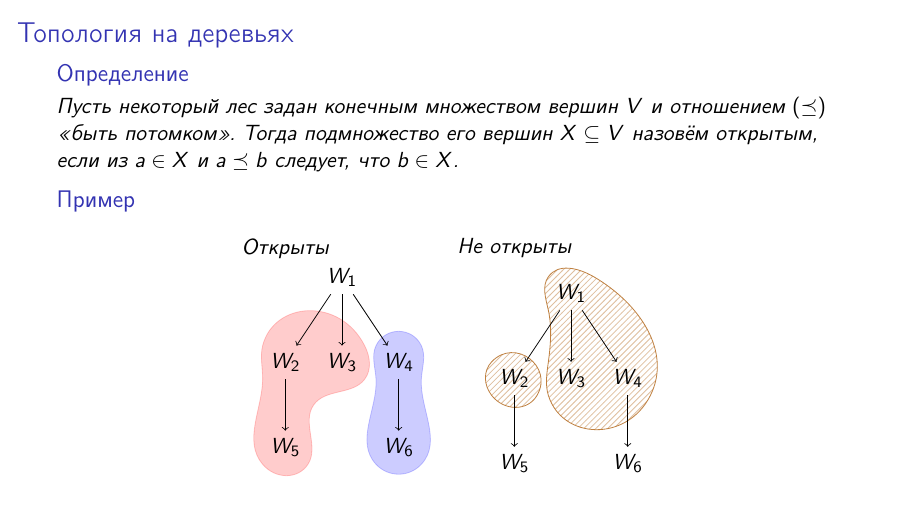
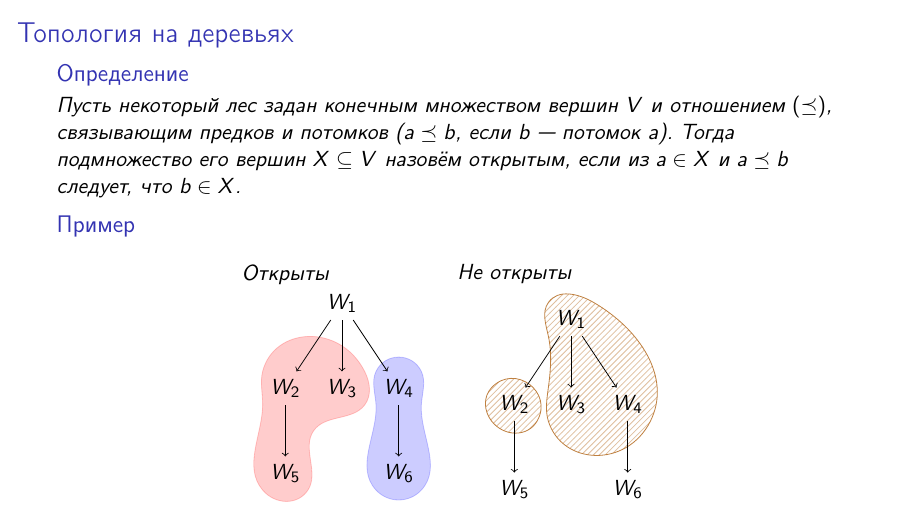
Before and after one commit to shd/logic2023, LaTeX slides (lection-03.tex): page 5 of 22. Compiled offline with pdfLaTeX.

Commit message:
More precise wording of order on trees

```diff
--- a/lection-03.tex
+++ b/lection-03.tex
@@ -69,7 +69,7 @@ $A \cap B = \varnothing$ и $A,B \ne \varnothing$.\end{defrus}
 
 \begin{frame}{Топология на деревьях}
 \begin{defrus}Пусть некоторый лес задан конечным множеством вершин $V$ и
-отношением $(\preceq)$ <<быть потомком>>. Тогда подмножество его вершин $X\subseteq V$ назовём открытым,
+отношением $(\preceq)$, связывающим предков и потомков ($a \preceq b$, если $b$ --- потомок $a$). Тогда подмножество его вершин $X\subseteq V$ назовём открытым,
 если из $a \in X$ и $a \preceq b$ следует, что $b \in X$.\end{defrus}
 
 \begin{exmprus}
```
Also changed, not shown: lection-03.pdf.
